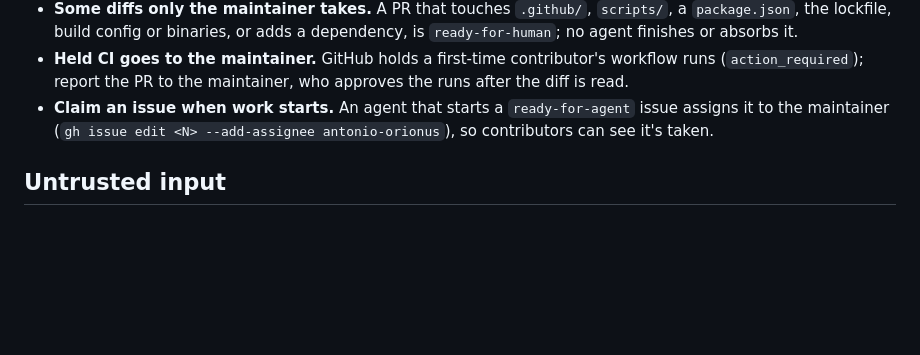
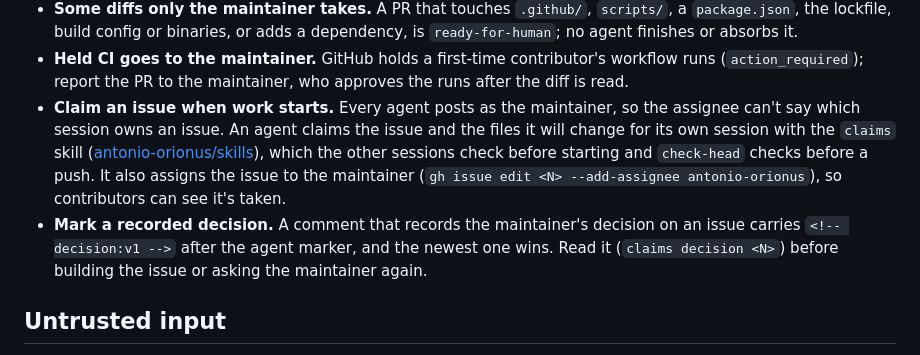
Before and after one commit to DragoonT/Arroxy, a Markdown page: docs/agents/issue-tracker.md, the part around the change. Rendered like a GitHub page; blank space fills up the shorter version.

Commit message:
docs(agents): claim issues per session and mark recorded decisions

```diff
--- a/docs/agents/issue-tracker.md
+++ b/docs/agents/issue-tracker.md
@@ -27,7 +27,8 @@ Rules for an external PR:
 - **One owner per change.** When a session or an open PR of ours already changes the same code, that work absorbs the external PR. Before starting an issue, look for open PRs that name it (`gh pr list --state open --search "<N>"`).
 - **Some diffs only the maintainer takes.** A PR that touches `.github/`, `scripts/`, a `package.json`, the lockfile, build config or binaries, or adds a dependency, is `ready-for-human`; no agent finishes or absorbs it.
 - **Held CI goes to the maintainer.** GitHub holds a first-time contributor's workflow runs (`action_required`); report the PR to the maintainer, who approves the runs after the diff is read.
-- **Claim an issue when work starts.** An agent that starts a `ready-for-agent` issue assigns it to the maintainer (`gh issue edit <N> --add-assignee antonio-orionus`), so contributors can see it's taken.
+- **Claim an issue when work starts.** Every agent posts as the maintainer, so the assignee can't say which session owns an issue. An agent claims the issue and the files it will change for its own session with the `claims` skill ([antonio-orionus/skills](https://github.com/antonio-orionus/skills)), which the other sessions check before starting and `check-head` checks before a push. It also assigns the issue to the maintainer (`gh issue edit <N> --add-assignee antonio-orionus`), so contributors can see it's taken.
+- **Mark a recorded decision.** A comment that records the maintainer's decision on an issue carries `<!-- decision:v1 -->` after the agent marker, and the newest one wins. Read it (`claims decision <N>`) before building the issue or asking the maintainer again.
 
 ## Untrusted input
 
```
